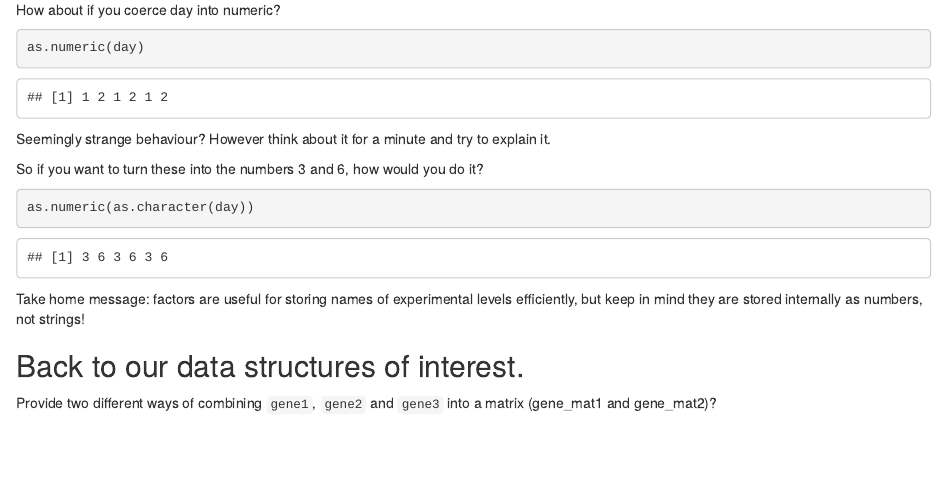
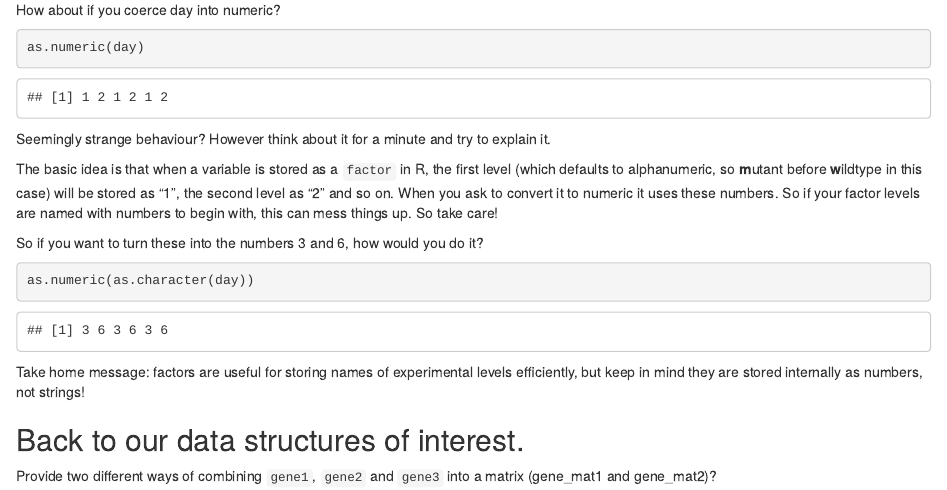
Before and after one commit to DworkinLab/Bio720, an R Markdown document (R_exercises/R_ClassExercise_1_answers.Rmd): the page in a window 1100 px wide, from 11200 px down. Rendered offline with R 4.5, knitr and Pandoc, with nearby package versions.

Commit message:
Update R_ClassExercise_1_answers.Rmd

````diff
--- a/R_exercises/R_ClassExercise_1_answers.Rmd
+++ b/R_exercises/R_ClassExercise_1_answers.Rmd
@@ -323,6 +323,8 @@ as.numeric(day)
 
 Seemingly strange behaviour? However think about it for a minute and try to explain it.
 
+The basic idea is that when a variable is stored as a `factor` in R, the first level (which defaults to alphanumeric, so **m**utant before **w**ildtype in this case) will be stored as "1", the second level as "2" and so on. When you ask to convert it to numeric it uses these numbers. So if your factor levels are named with numbers to begin with, this can mess things up. So take care!
+
 So if you want to turn these into the numbers 3 and 6, how would you do it?
 ```{r}
 as.numeric(as.character(day))
````
